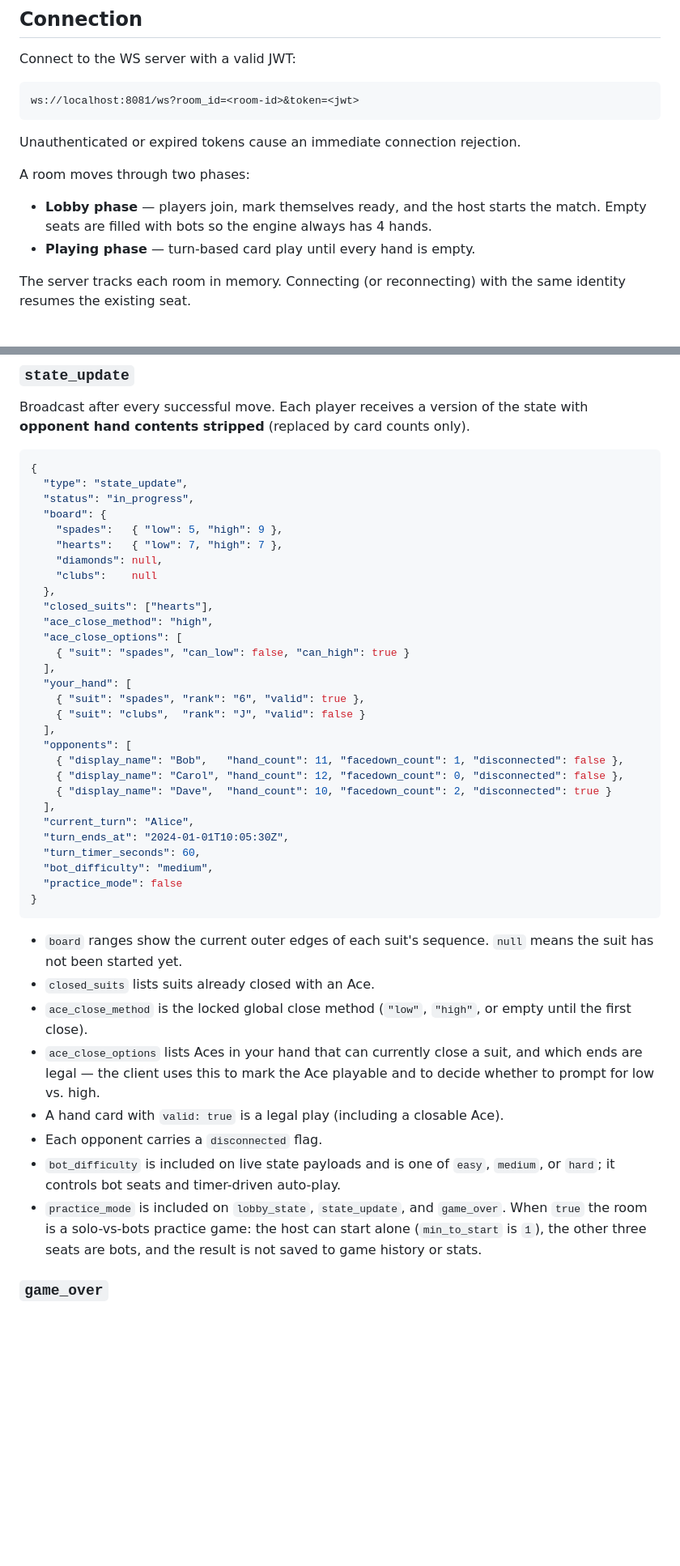
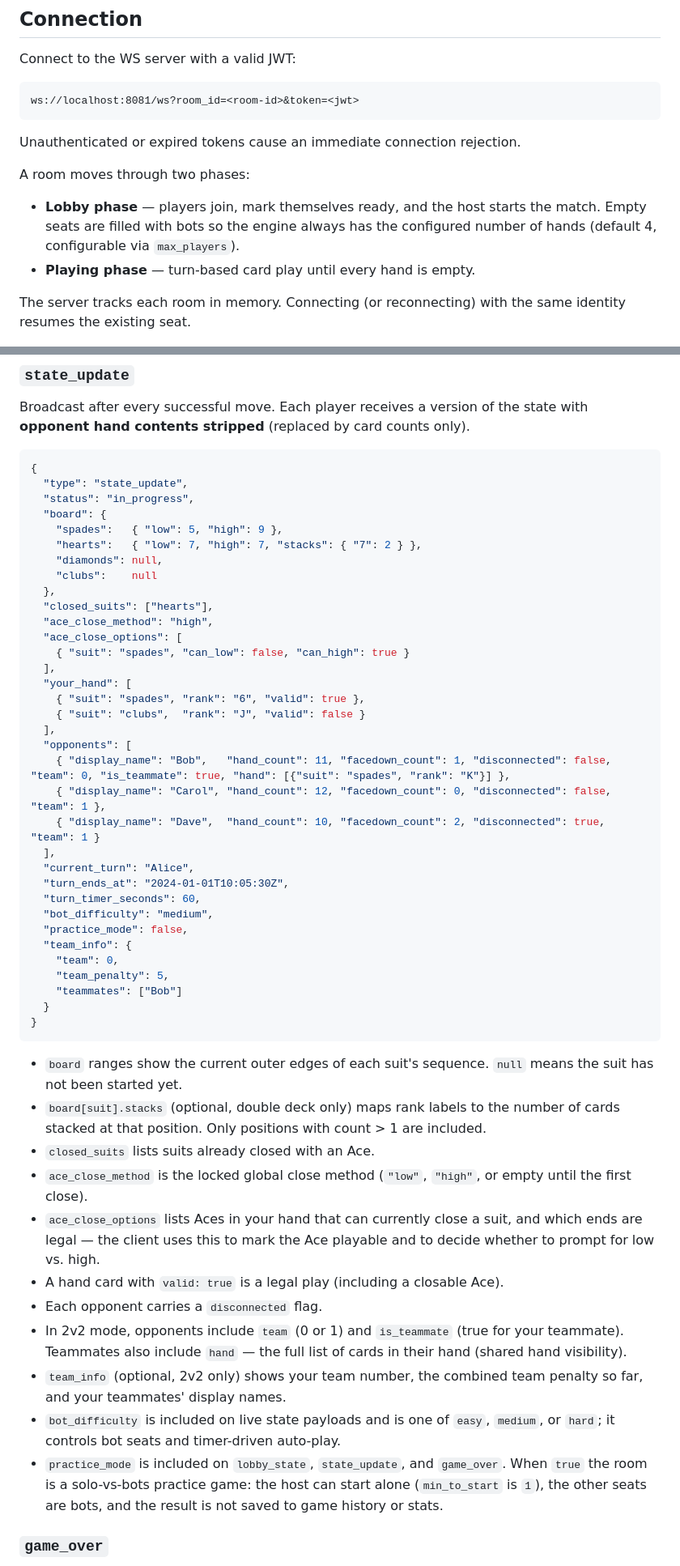
Before and after one commit to faytranevozter/7spade, a Markdown page: docs/websocket.md, 2 parts joined by grey strips. Shown at 81% size. Rendered like a GitHub page; blank space fills up the shorter version.

````diff
--- a/docs/websocket.md
+++ b/docs/websocket.md
@@ -15,7 +15,8 @@ Unauthenticated or expired tokens cause an immediate connection rejection.
 A room moves through two phases:
 
 - **Lobby phase** — players join, mark themselves ready, and the host starts
-  the match. Empty seats are filled with bots so the engine always has 4 hands.
+  the match. Empty seats are filled with bots so the engine always has the
+  configured number of hands (default 4, configurable via `max_players`).
 - **Playing phase** — turn-based card play until every hand is empty.
 
 The server tracks each room in memory. Connecting (or reconnecting) with the
@@ -179,7 +197,7 @@ state with **opponent hand contents stripped** (replaced by card counts only).
   "status": "in_progress",
   "board": {
     "spades":   { "low": 5, "high": 9 },
-    "hearts":   { "low": 7, "high": 7 },
+    "hearts":   { "low": 7, "high": 7, "stacks": { "7": 2 } },
     "diamonds": null,
     "clubs":    null
   },
@@ -193,20 +211,28 @@ state with **opponent hand contents stripped** (replaced by card counts only).
     { "suit": "clubs",  "rank": "J", "valid": false }
   ],
   "opponents": [
-    { "display_name": "Bob",   "hand_count": 11, "facedown_count": 1, "disconnected": false },
-    { "display_name": "Carol", "hand_count": 12, "facedown_count": 0, "disconnected": false },
-    { "display_name": "Dave",  "hand_count": 10, "facedown_count": 2, "disconnected": true }
+    { "display_name": "Bob",   "hand_count": 11, "facedown_count": 1, "disconnected": false, "team": 0, "is_teammate": true, "hand": [{"suit": "spades", "rank": "K"}] },
+    { "display_name": "Carol", "hand_count": 12, "facedown_count": 0, "disconnected": false, "team": 1 },
+    { "display_name": "Dave",  "hand_count": 10, "facedown_count": 2, "disconnected": true,  "team": 1 }
   ],
   "current_turn": "Alice",
   "turn_ends_at": "2024-01-01T10:05:30Z",
   "turn_timer_seconds": 60,
   "bot_difficulty": "medium",
-  "practice_mode": false
+  "practice_mode": false,
+  "team_info": {
+    "team": 0,
+    "team_penalty": 5,
+    "teammates": ["Bob"]
+  }
 }
 ```
 
 - `board` ranges show the current outer edges of each suit's sequence. `null`
   means the suit has not been started yet.
+- `board[suit].stacks` (optional, double deck only) maps rank labels to the
+  number of cards stacked at that position. Only positions with count > 1 are
+  included.
 - `closed_suits` lists suits already closed with an Ace.
 - `ace_close_method` is the locked global close method (`"low"`, `"high"`, or
   empty until the first close).
@@ -215,11 +241,16 @@ state with **opponent hand contents stripped** (replaced by card counts only).
   to decide whether to prompt for low vs. high.
 - A hand card with `valid: true` is a legal play (including a closable Ace).
 - Each opponent carries a `disconnected` flag.
+- In 2v2 mode, opponents include `team` (0 or 1) and `is_teammate` (true for
+  your teammate). Teammates also include `hand` — the full list of cards in
+  their hand (shared hand visibility).
+- `team_info` (optional, 2v2 only) shows your team number, the combined team
+  penalty so far, and your teammates' display names.
 - `bot_difficulty` is included on live state payloads and is one of `easy`,
   `medium`, or `hard`; it controls bot seats and timer-driven auto-play.
 - `practice_mode` is included on `lobby_state`, `state_update`, and `game_over`.
   When `true` the room is a solo-vs-bots practice game: the host can start alone
-  (`min_to_start` is `1`), the other three seats are bots, and the result is not
+  (`min_to_start` is `1`), the other seats are bots, and the result is not
   saved to game history or stats.
 
 ### `game_over`
````
Also changed, not shown: other parts of docs/websocket.md (+25 -3 lines), docs/api.md (+29 -1 lines), docs/specs/custom-game-modes.md (added, +98 -0 lines).
